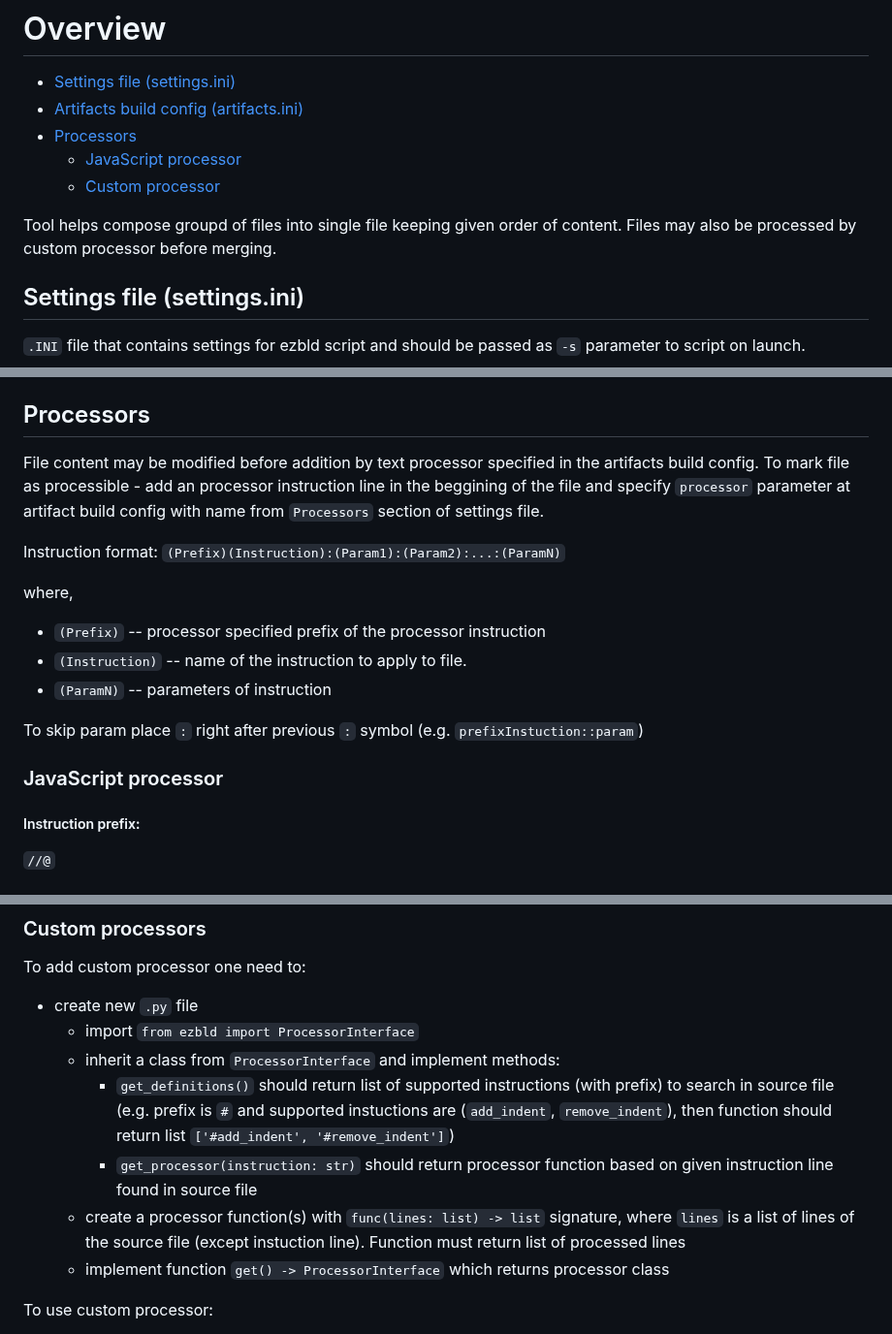
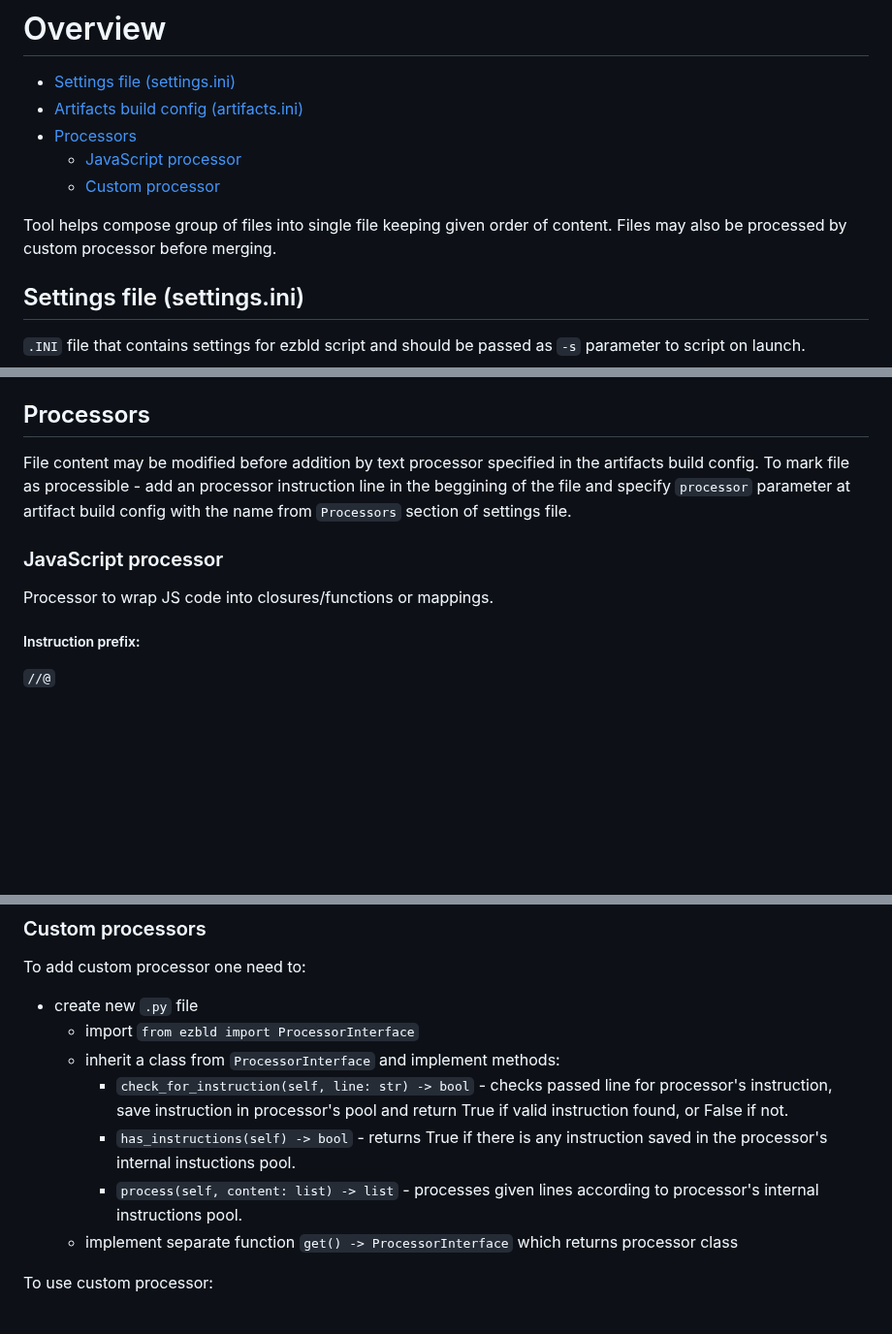
Before and after one commit to 10Dozen/ezbld, a Markdown page: README.md, 3 parts joined by grey strips. Shown at 97% size. Drawn GitHub-style; blank space fills up the shorter version.

```diff
--- a/README.md
+++ b/README.md
@@ -20,7 +20,7 @@ Small tool for files composition.
     - [Custom processor](#processors.custom)
 
 
-Tool helps compose groupd of files into single file keeping given order of content. Files may also be processed by custom processor before merging.
+Tool helps compose group of files into single file keeping given order of content. Files may also be processed by custom processor before merging.
 
 ## Settings file (settings.ini) <a name='settings'></a>
 
@@ -52,19 +52,13 @@ File content:
         - Lines in format `>>'Text in single quotes'` will be directly added to artifact.
 
 ## Processors <a name='processors'></a>
-File content may be modified before addition by text processor specified in the artifacts build config. To mark file as processible - add an processor instruction line in the beggining of the file and specify `processor` parameter at artifact build config with name from `Processors` section of settings file.
+File content may be modified before addition by text processor specified in the artifacts build config. To mark file as processible - add an processor instruction line in the beggining of the file and specify `processor` parameter at artifact build config with the name from `Processors` section of settings file.
 
-Instruction format:
-`(Prefix)(Instruction):(Param1):(Param2):...:(ParamN)`
-
-where,
-- `(Prefix)` -- processor specified prefix of the processor instruction
-- `(Instruction)` -- name of the instruction to apply to file.
-- `(ParamN)` -- parameters of instruction
-
-To skip param place `:` right after previous `:` symbol (e.g. `prefixInstuction::param`)
 
 ### JavaScript processor <a name='processors.js'></a>
+
+Processor to wrap JS code into closures/functions or mappings.
+
 ##### Instruction prefix:
 `//@`
 ##### Instructions
@@ -151,10 +145,10 @@ To add custom processor one need to:
 - create new `.py` file
     - import `from ezbld import ProcessorInterface`
     - inherit a class from `ProcessorInterface` and implement methods:
-        - `get_definitions()` should return list of supported instructions (with prefix) to search in source file (e.g. prefix is `#` and supported instuctions are (`add_indent`, `remove_indent`), then function should return list `['#add_indent', '#remove_indent']`)
-        - `get_processor(instruction: str)` should return processor function based on given instruction line found in source file
-    - create a processor function(s) with `func(lines: list) -> list` signature, where `lines` is a list of lines of the source file (except instuction line). Function must return list of processed lines
-    - implement function `get() -> ProcessorInterface` which returns processor class
+        - `check_for_instruction(self, line: str) -> bool` - checks passed line for processor's instruction, save instruction in processor's pool and return True if valid instruction found, or False if not.
+		- `has_instructions(self) -> bool` - returns True if there is any instruction saved in the processor's internal instuctions pool.
+		- `process(self, content: list) -> list` - processes given lines according to processor's internal instructions pool.
+    - implement separate function `get() -> ProcessorInterface` which returns processor class
 
 To use custom processor:
 - add processor to settings file (`settings.ini`) to `[Processors]` section under unique name and value in format `package.modulename` (e.g. `processors\js.py` -> `processors.js`)
```
